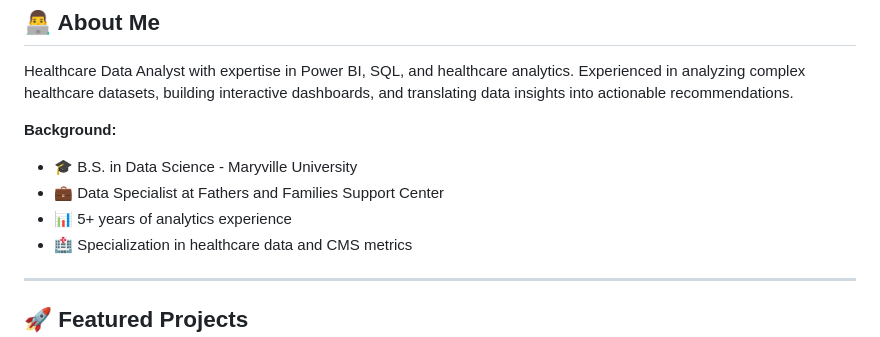
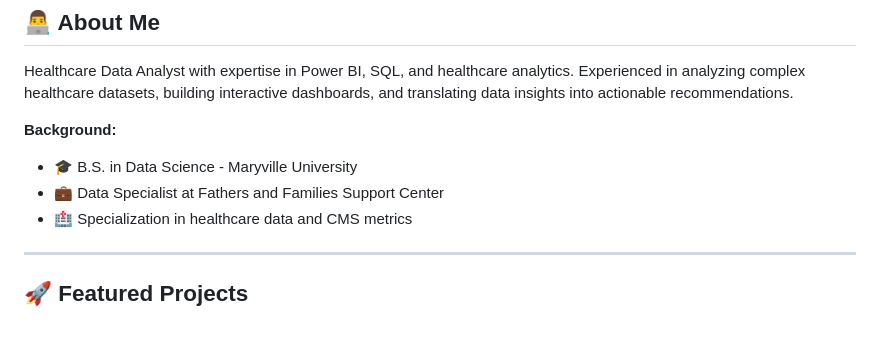
Before and after one commit to Himansh-11/himansh-11.github.io, a Markdown page: README.md, the part around the change. Drawn GitHub-style.

```diff
--- a/README.md
+++ b/README.md
@@ -13,7 +13,6 @@ Healthcare Data Analyst with expertise in Power BI, SQL, and healthcare analytic
 **Background:**
 - 🎓 B.S. in Data Science - Maryville University
 - 💼 Data Specialist at Fathers and Families Support Center
-- 📊 5+ years of analytics experience
 - 🏥 Specialization in healthcare data and CMS metrics
 
 ---
```
